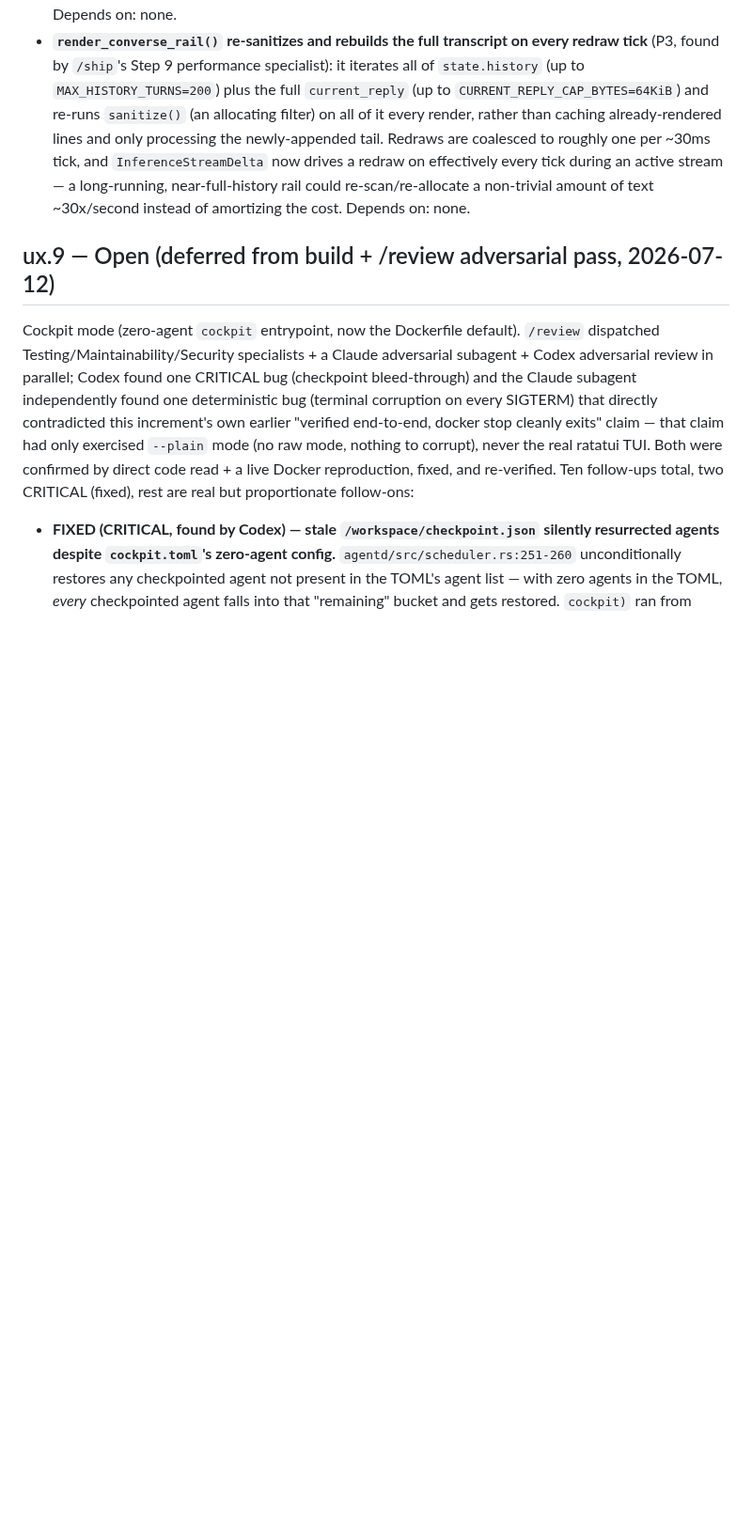
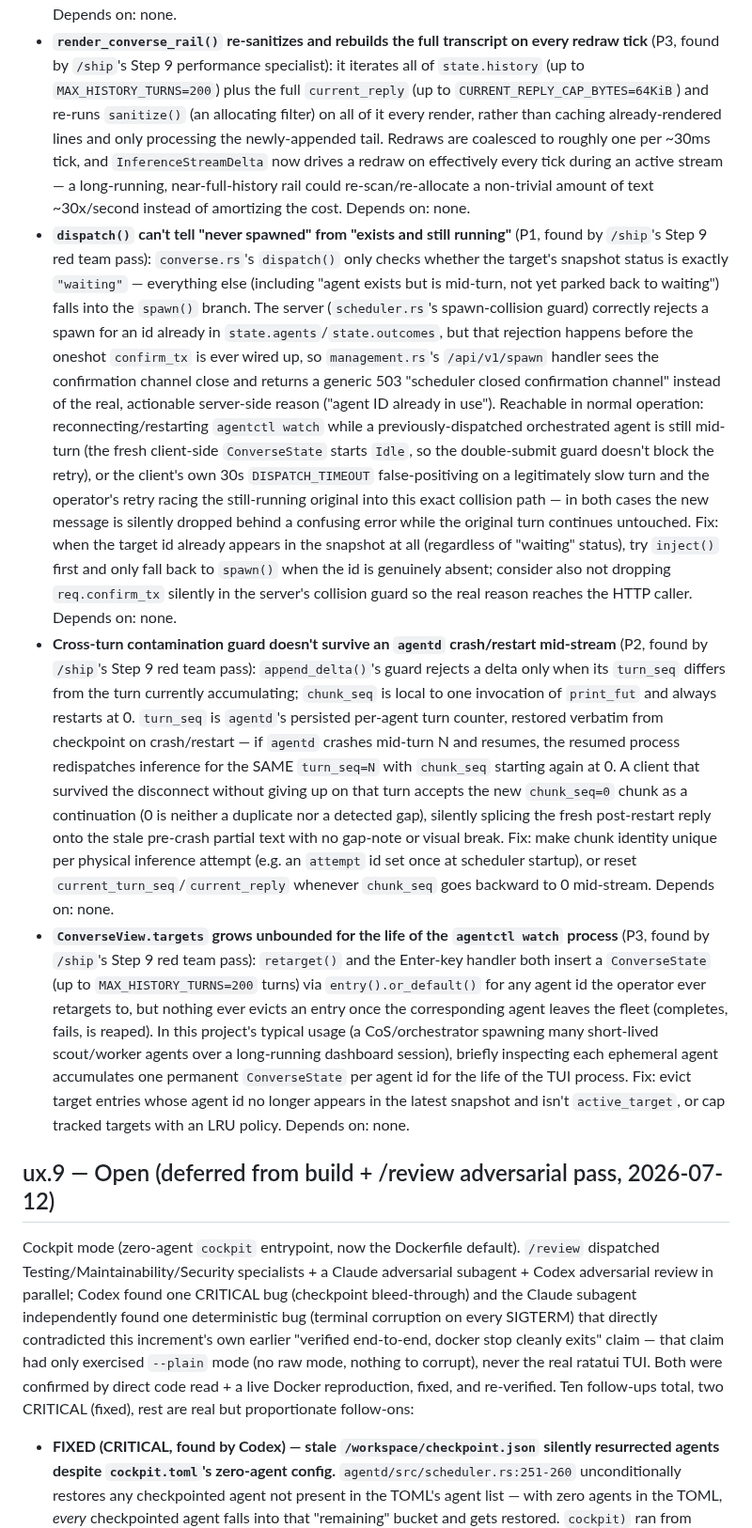
Before and after one commit to 0x89karan/runtime1, a Markdown page: TODOS.md, the part around the change. Shown at 94% size. Rendered like a GitHub page; blank space fills up the shorter version.

Commit message:
docs(ux.1): file 3 remaining red team findings as TODOs
Dispatch-collision-race error message (P1), cross-turn contamination guard
not surviving an agentd crash/restart mid-stream (P2), and unbounded
ConverseView.targets growth over a long-running session (P3). The 4th
red-team finding (FUSE-mode chat completely non-functional) was fixed
directly, not deferred -- see the prior commit.

Co-Authored-By: Claude Sonnet 5 <noreply@anthropic.com>
Claude-Session: https://claude.ai/code/session_01MWhmpjBfmfq7Syvev3q9b3

```diff
--- a/TODOS.md
+++ b/TODOS.md
@@ -97,6 +97,50 @@
   `InferenceStreamDelta` now drives a redraw on effectively every tick during an active
   stream — a long-running, near-full-history rail could re-scan/re-allocate a
   non-trivial amount of text ~30x/second instead of amortizing the cost. Depends on: none.
+- **`dispatch()` can't tell "never spawned" from "exists and still running"** (P1, found
+  by `/ship`'s Step 9 red team pass): `converse.rs`'s `dispatch()` only checks whether the
+  target's snapshot status is exactly `"waiting"` — everything else (including "agent
+  exists but is mid-turn, not yet parked back to waiting") falls into the `spawn()`
+  branch. The server (`scheduler.rs`'s spawn-collision guard) correctly rejects a spawn
+  for an id already in `state.agents`/`state.outcomes`, but that rejection happens before
+  the oneshot `confirm_tx` is ever wired up, so `management.rs`'s `/api/v1/spawn` handler
+  sees the confirmation channel close and returns a generic 503 "scheduler closed
+  confirmation channel" instead of the real, actionable server-side reason ("agent ID
+  already in use"). Reachable in normal operation: reconnecting/restarting `agentctl
+  watch` while a previously-dispatched orchestrated agent is still mid-turn (the fresh
+  client-side `ConverseState` starts `Idle`, so the double-submit guard doesn't block the
+  retry), or the client's own 30s `DISPATCH_TIMEOUT` false-positiving on a legitimately
+  slow turn and the operator's retry racing the still-running original into this exact
+  collision path — in both cases the new message is silently dropped behind a confusing
+  error while the original turn continues untouched. Fix: when the target id already
+  appears in the snapshot at all (regardless of "waiting" status), try `inject()` first
+  and only fall back to `spawn()` when the id is genuinely absent; consider also not
+  dropping `req.confirm_tx` silently in the server's collision guard so the real reason
+  reaches the HTTP caller. Depends on: none.
+- **Cross-turn contamination guard doesn't survive an `agentd` crash/restart mid-stream**
+  (P2, found by `/ship`'s Step 9 red team pass): `append_delta()`'s guard rejects a delta
+  only when its `turn_seq` differs from the turn currently accumulating; `chunk_seq` is
+  local to one invocation of `print_fut` and always restarts at 0. `turn_seq` is `agentd`'s
+  persisted per-agent turn counter, restored verbatim from checkpoint on crash/restart —
+  if `agentd` crashes mid-turn N and resumes, the resumed process redispatches inference
+  for the SAME `turn_seq=N` with `chunk_seq` starting again at 0. A client that survived
+  the disconnect without giving up on that turn accepts the new `chunk_seq=0` chunk as a
+  continuation (0 is neither a duplicate nor a detected gap), silently splicing the fresh
+  post-restart reply onto the stale pre-crash partial text with no gap-note or visual
+  break. Fix: make chunk identity unique per physical inference attempt (e.g. an
+  `attempt` id set once at scheduler startup), or reset `current_turn_seq`/`current_reply`
+  whenever `chunk_seq` goes backward to 0 mid-stream. Depends on: none.
+- **`ConverseView.targets` grows unbounded for the life of the `agentctl watch` process**
+  (P3, found by `/ship`'s Step 9 red team pass): `retarget()` and the Enter-key handler
+  both insert a `ConverseState` (up to `MAX_HISTORY_TURNS=200` turns) via
+  `entry().or_default()` for any agent id the operator ever retargets to, but nothing ever
+  evicts an entry once the corresponding agent leaves the fleet (completes, fails, is
+  reaped). In this project's typical usage (a CoS/orchestrator spawning many short-lived
+  scout/worker agents over a long-running dashboard session), briefly inspecting each
+  ephemeral agent accumulates one permanent `ConverseState` per agent id for the life of
+  the TUI process. Fix: evict target entries whose agent id no longer appears in the
+  latest snapshot and isn't `active_target`, or cap tracked targets with an LRU policy.
+  Depends on: none.
 
 ## ux.9 — Open (deferred from build + /review adversarial pass, 2026-07-12)
 
```
